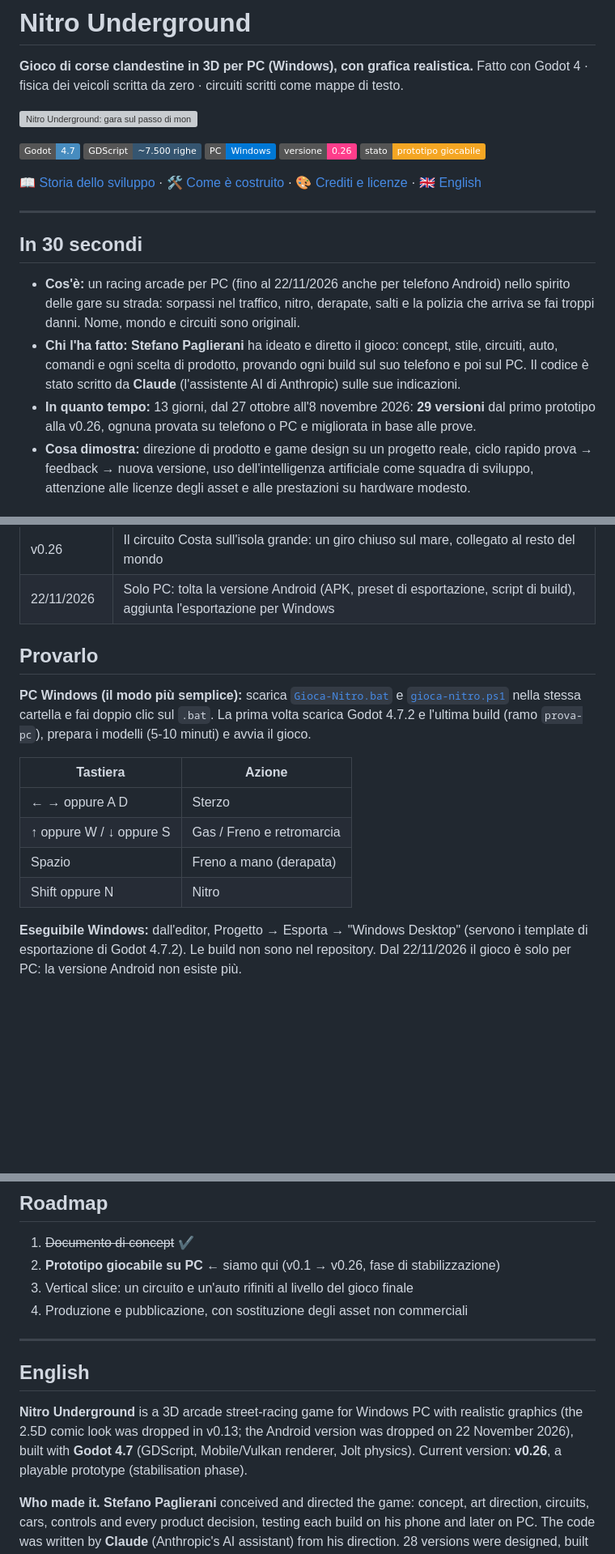
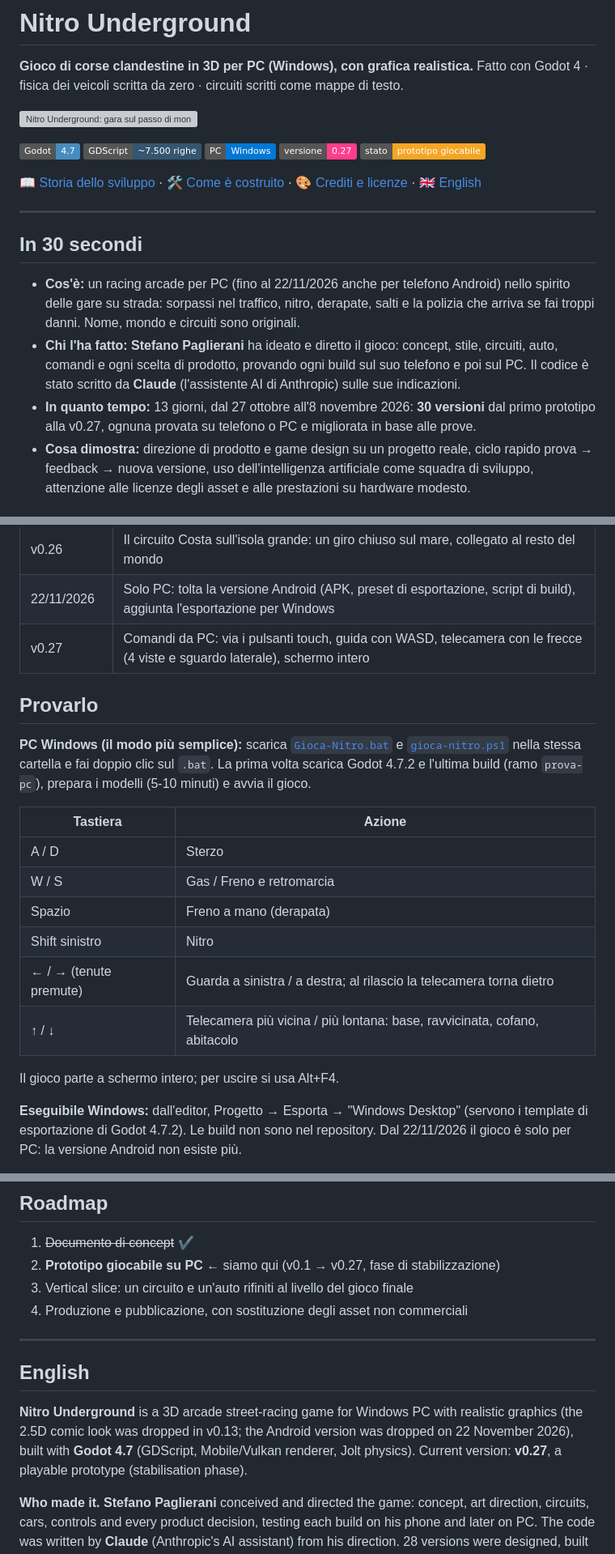
Before and after one commit to stefanopaglierani/nitro-underground, a Markdown page: README.md, 3 parts joined by grey strips. Shown at 81% size. Drawn GitHub-style; badges without logos; blank space fills up the shorter version; grey boxes are pictures that could not be loaded.

```diff
--- a/README.md
+++ b/README.md
@@ -8,7 +8,7 @@ Fatto con Godot 4 · fisica dei veicoli scritta da zero · circuiti scritti come
 [![Godot 4.7](https://img.shields.io/badge/Godot-4.7-478CBF?logo=godotengine&logoColor=white)](https://godotengine.org)
 ![GDScript](https://img.shields.io/badge/GDScript-~7.500_righe-355570)
 ![PC](https://img.shields.io/badge/PC-Windows-0078D6?logo=windows&logoColor=white)
-![Versione](https://img.shields.io/badge/versione-0.26-ff3d8b)
+![Versione](https://img.shields.io/badge/versione-0.27-ff3d8b)
 ![Stato](https://img.shields.io/badge/stato-prototipo_giocabile-f5a623)
 
 📖 [Storia dello sviluppo](docs/STORIA.md) · 🛠️ [Come è costruito](docs/TECNICO.md) · 🎨 [Crediti e licenze](CREDITI.md) · 🇬🇧 [English](#english)
@@ -23,8 +23,8 @@ Fatto con Godot 4 · fisica dei veicoli scritta da zero · circuiti scritti come
 - **Chi l'ha fatto:** **Stefano Paglierani** ha ideato e diretto il gioco: concept, stile,
   circuiti, auto, comandi e ogni scelta di prodotto, provando ogni build sul suo telefono e poi sul PC.
   Il codice è stato scritto da **Claude** (l'assistente AI di Anthropic) sulle sue indicazioni.
-- **In quanto tempo:** 13 giorni, dal 27 ottobre all'8 novembre 2026: **29 versioni** dal primo prototipo
-  alla v0.26, ognuna provata su telefono o PC e migliorata in base alle prove.
+- **In quanto tempo:** 13 giorni, dal 27 ottobre all'8 novembre 2026: **30 versioni** dal primo prototipo
+  alla v0.27, ognuna provata su telefono o PC e migliorata in base alle prove.
 - **Cosa dimostra:** direzione di prodotto e game design su un progetto reale, ciclo rapido
   prova → feedback → nuova versione, uso dell'intelligenza artificiale come squadra di sviluppo,
   attenzione alle licenze degli asset e alle prestazioni su hardware modesto.
@@ -119,6 +119,7 @@ cosa è stato chiesto e come è stato costruito.
 | v0.25 | Isola x5 vestita: erba, sabbia, mare e asfalto dei circuiti, due villaggi e 6.100 tra alberi, rocce e arredi |
 | v0.26 | Il circuito Costa sull'isola grande: un giro chiuso sul mare, collegato al resto del mondo |
 | 22/11/2026 | Solo PC: tolta la versione Android (APK, preset di esportazione, script di build), aggiunta l'esportazione per Windows |
+| v0.27 | Comandi da PC: via i pulsanti touch, guida con WASD, telecamera con le frecce (4 viste e sguardo laterale), schermo intero |
 
 ## Provarlo
 
@@ -129,10 +130,14 @@ e [`gioca-nitro.ps1`](tools/windows/gioca-nitro.ps1) nella stessa cartella e fai
 
 | Tastiera | Azione |
 |---|---|
-| ← → oppure A D | Sterzo |
-| ↑ oppure W / ↓ oppure S | Gas / Freno e retromarcia |
+| A / D | Sterzo |
+| W / S | Gas / Freno e retromarcia |
 | Spazio | Freno a mano (derapata) |
-| Shift oppure N | Nitro |
+| Shift sinistro | Nitro |
+| ← / → (tenute premute) | Guarda a sinistra / a destra; al rilascio la telecamera torna dietro |
+| ↑ / ↓ | Telecamera più vicina / più lontana: base, ravvicinata, cofano, abitacolo |
+
+Il gioco parte a schermo intero; per uscire si usa Alt+F4.
 
 **Eseguibile Windows:** dall'editor, Progetto → Esporta → "Windows Desktop" (servono i template
 di esportazione di Godot 4.7.2). Le build non sono nel repository. Dal 22/11/2026 il gioco è solo per PC:
@@ -163,7 +168,7 @@ diritti sono riservati all'autore.
 ## Roadmap
 
 1. ~~Documento di concept~~ ✔
-2. **Prototipo giocabile su PC** ← siamo qui (v0.1 → v0.26, fase di stabilizzazione)
+2. **Prototipo giocabile su PC** ← siamo qui (v0.1 → v0.27, fase di stabilizzazione)
 3. Vertical slice: un circuito e un'auto rifiniti al livello del gioco finale
 4. Produzione e pubblicazione, con sostituzione degli asset non commerciali
 
@@ -173,7 +178,7 @@ diritti sono riservati all'autore.
 
 **Nitro Underground** is a 3D arcade street-racing game for Windows PC with realistic graphics (the 2.5D comic look was dropped in v0.13;
 the Android version was dropped on 22 November 2026), built with **Godot 4.7** (GDScript, Mobile/Vulkan renderer, Jolt physics). Current version:
-**v0.26**, a playable prototype (stabilisation phase).
+**v0.27**, a playable prototype (stabilisation phase).
 
 **Who made it.** **Stefano Paglierani** conceived and directed the game: concept, art direction,
 circuits, cars, controls and every product decision, testing each build on his phone and later on PC.
```
Also changed, not shown: other parts of README.md (+1 -1 lines), docs/STORIA.md (+32 -1 lines), docs/TECNICO.md (+1 -1 lines), docs/immagini/v0.27-abitacolo.jpg (added), 5 other files.
